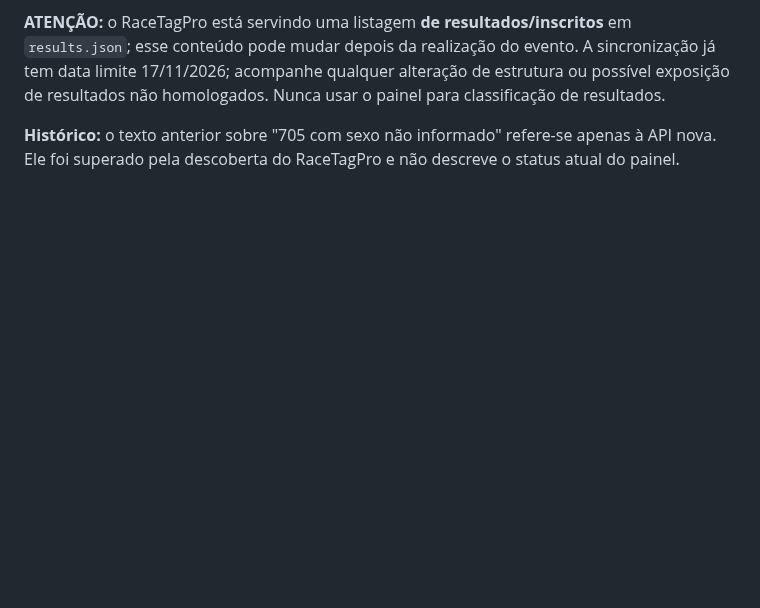
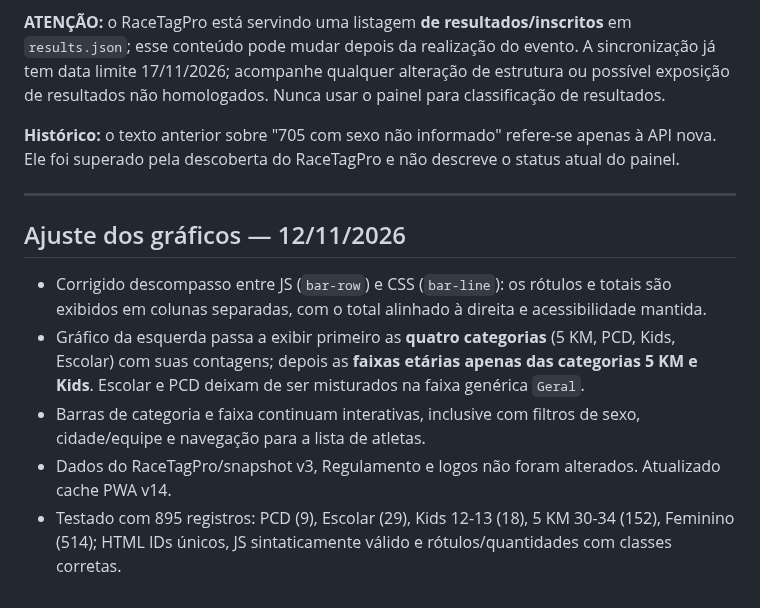
Before and after one commit to izaeltec-sys/portal-amazonia-2026, a Markdown page: central/inscritos/README.md, the part around the change. Rendered like a GitHub page; blank space fills up the shorter version.

Commit message:
docs(inscritos): registra categorias explícitas e correção visual das barras

```diff
--- a/central/inscritos/README.md
+++ b/central/inscritos/README.md
@@ -111,3 +111,13 @@ A interface agora oferece filtros completos **Todos / Masculino / Feminino** em
 **ATENÇÃO:** o RaceTagPro está servindo uma listagem **de resultados/inscritos** em `results.json`; esse conteúdo pode mudar depois da realização do evento. A sincronização já tem data limite 17/11/2026; acompanhe qualquer alteração de estrutura ou possível exposição de resultados não homologados. Nunca usar o painel para classificação de resultados.
 
 **Histórico:** o texto anterior sobre "705 com sexo não informado" refere-se apenas à API nova. Ele foi superado pela descoberta do RaceTagPro e não descreve o status atual do painel.
+
+---
+
+## Ajuste dos gráficos — 12/11/2026
+
+- Corrigido descompasso entre JS (`bar-row`) e CSS (`bar-line`): os rótulos e totais são exibidos em colunas separadas, com o total alinhado à direita e acessibilidade mantida.
+- Gráfico da esquerda passa a exibir primeiro as **quatro categorias** (5 KM, PCD, Kids, Escolar) com suas contagens; depois as **faixas etárias apenas das categorias 5 KM e Kids**. Escolar e PCD deixam de ser misturados na faixa genérica `Geral`.
+- Barras de categoria e faixa continuam interativas, inclusive com filtros de sexo, cidade/equipe e navegação para a lista de atletas.
+- Dados do RaceTagPro/snapshot v3, Regulamento e logos não foram alterados. Atualizado cache PWA v14.
+- Testado com 895 registros: PCD (9), Escolar (29), Kids 12-13 (18), 5 KM 30-34 (152), Feminino (514); HTML IDs únicos, JS sintaticamente válido e rótulos/quantidades com classes corretas.
```
